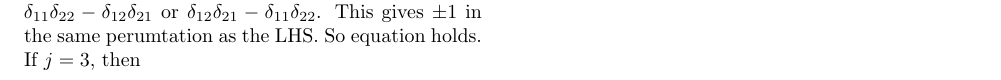
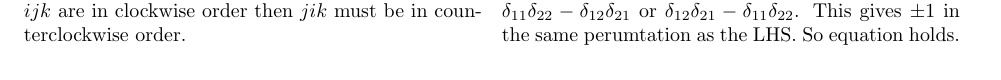
Before and after one commit to jamesa9283/ExeterMathsNotes, a LaTeX document (Week1/Lectures/suffix_notation.tex): part of page 4 of 4 before the commit and part of page 3 of 3 after it, cut so that both start at the same text. Compiled offline with pdfLaTeX.

Commit message:
Amended grammar and typos

```diff
--- a/Week1/Lectures/suffix_notation.tex
+++ b/Week1/Lectures/suffix_notation.tex
@@ -200,11 +200,7 @@ Since all of the coordinate axis are the same, just consider $\displaystyle{i =
 If then $\displaystyle{j = 1}$, we get that $\displaystyle{\e_{11k} = 0}$ and so LHS $\displaystyle{= 0}$. Then considering the RHS, we get that $\displaystyle{\delta_{1l}\delta_{1m} - \delta_{1m}\delta_{1l} = 0}$, so equation holds.\\
 
 \noindent
-If $\displaystyle{j=2}$, then $\displaystyle{\e_{ijk} = {\e_{12k} = 0}$, unless $\displaystyle{k=3}$, so then only $\displaystyle{k=3}$ contributes to the sum. So $\displaystyle{\e_{klm} = \e_{3lm}}$, so zero unless $l$ and $m$ are $1$ and $2$. So we can conclude that $\displaystyle{\e_{ijk}\e_{klm} = \e_{123}\e_{312}}$ or $\e_{123}\e_{321}$, so the LHS is either $\pm 1$. Looking at RHS, we have either: $\delta_{11}\delta_{22} - \delta_{12}\delta_{21}$ or $\delta_{12}\delta_{21} - \delta_{11}\delta_{22}$. This gives $\pm 1$ in the same perumtation as the LHS. So equation holds.
-
-\noindent
-If $\displaystyle{j = 3}$, then
-
+If $\displaystyle{j=2}$, then $\displaystyle{\e_{ijk} = {\e_{12k} = 0}}$, unless $\displaystyle{k=3}$, so then only $\displaystyle{k=3}$ contributes to the sum. So $\displaystyle{\e_{klm} = \e_{3lm}}$, so zero unless $l$ and $m$ are $1$ and $2$. So we can conclude that $\displaystyle{\e_{ijk}\e_{klm} = \e_{123}\e_{312}}$ or $\e_{123}\e_{321}$, so the LHS is either $\pm 1$. Looking at RHS, we have either: $\delta_{11}\delta_{22} - \delta_{12}\delta_{21}$ or $\delta_{12}\delta_{21} - \delta_{11}\delta_{22}$. This gives $\pm 1$ in the same perumtation as the LHS. So equation holds.
 
 
 
```
Also changed, not shown: Week1/Lectures/suffix_notation.pdf.
